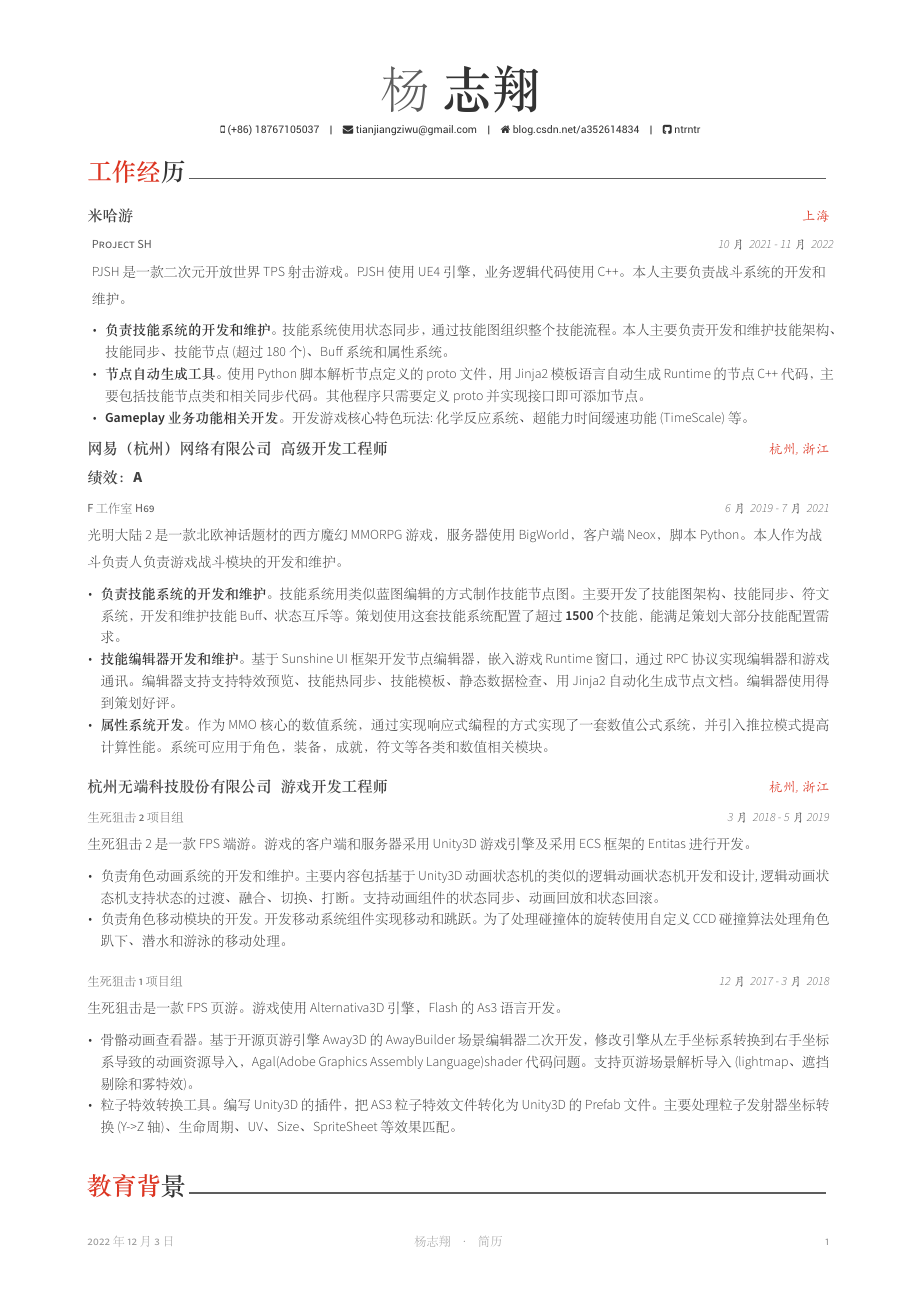
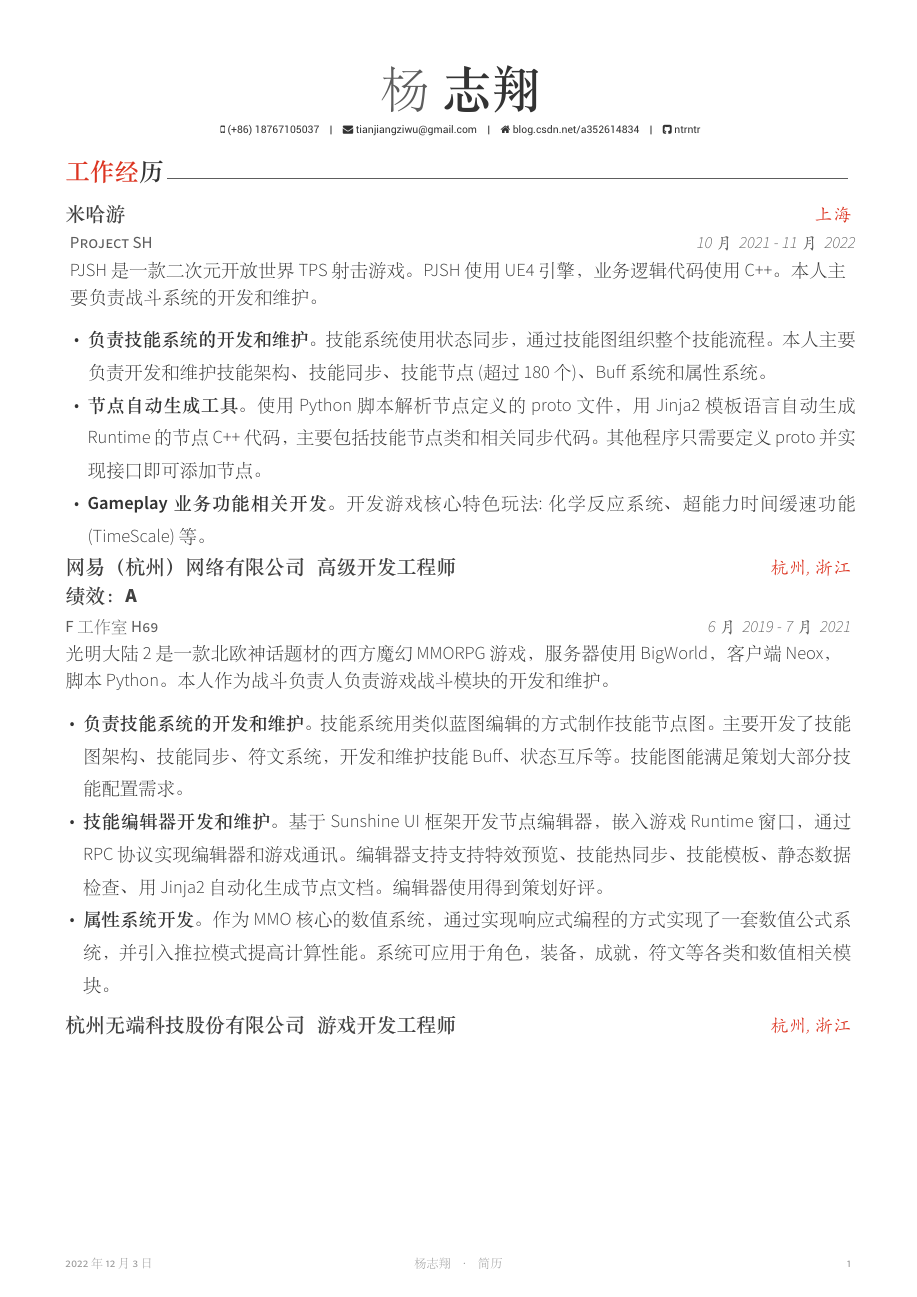
Before and after one commit to ntrntr/yzx_cv, a LaTeX CV (resume_cv.tex, which reads awesome-cv.cls, cv-sections/experience.tex): page 1 of 2. The pictures show the PDF file resume_cv.pdf that the author committed with the source.

Commit message:
modify 2022-12-03 16:28:06

```diff
--- a/awesome-cv.cls
+++ b/awesome-cv.cls
@@ -161,7 +161,7 @@
 %                Configuration for fonts
 %-------------------------------------------------------------------------------
 % Set the FontAwesome font to be up-to-date.
-\newfontfamily\FA[Path=\@fontdir]{FontAwesome}
+\setfontfamily\FA[Path=\@fontdir]{FontAwesome}
 % Set font for header (default is Roboto)
 \newfontfamily\headerfont[
   Path=\@fontdir,
@@ -200,11 +200,11 @@
 \newcommand*{\paragraphstyle}{\fontsize{9pt}{1em}\bodyfontlight\upshape\color{text}}
 
 % For elements of entry
-\newcommand*{\entrytitlestyle}[1]{{\fontsize{10pt}{1em}\bodyfont\bfseries\color{darktext} #1}}
-\newcommand*{\entrypositionstyle}[1]{{\fontsize{8pt}{1em}\bodyfont\scshape\color{graytext} #1}}
-\newcommand*{\entrydatestyle}[1]{{\fontsize{8pt}{1em}\bodyfontlight\slshape\color{graytext} #1}}
-\newcommand*{\entrylocationstyle}[1]{{\fontsize{9pt}{1em}\bodyfontlight\slshape\color{awesome} #1}}
-\newcommand*{\descriptionstyle}[1]{{\fontsize{9pt}{1em}\bodyfontlight\upshape\color{text} #1}}
+\newcommand*{\entrytitlestyle}[1]{{\fontsize{13pt}{1.5em}\bodyfont\bfseries\color{darktext} #1}}
+\newcommand*{\entrypositionstyle}[1]{{\fontsize{11pt}{1.5em}\bodyfont\scshape\color{graytext} #1}}
+\newcommand*{\entrydatestyle}[1]{{\fontsize{11pt}{1.5em}\bodyfontlight\slshape\color{graytext} #1}}
+\newcommand*{\entrylocationstyle}[1]{{\fontsize{12pt}{1.5em}\bodyfontlight\slshape\color{awesome} #1}}
+\newcommand*{\descriptionstyle}[1]{{\fontsize{12pt}{1.5em}\bodyfontlight\upshape\color{text} #1}}
 
 % For elements of subentry
 \newcommand*{\subentrytitlestyle}[1]{{\fontsize{8pt}{1em}\bodyfont\mdseries\color{graytext} #1}}
@@ -220,8 +220,8 @@
 \newcommand*{\honorlocationstyle}[1]{{\fontsize{9pt}{1em}\bodyfontlight\slshape\color{awesome} #1}}
 
 % For elements of skill
-\newcommand*{\skilltypestyle}[1]{{\fontsize{10pt}{1em}\bodyfont\bfseries\color{darktext} #1}}
-\newcommand*{\skillsetstyle}[1]{{\fontsize{9pt}{1em}\bodyfontlight\color{text} #1}}
+\newcommand*{\skilltypestyle}[1]{{\fontsize{13pt}{1.5em}\bodyfont\bfseries\color{darktext} #1}}
+\newcommand*{\skillsetstyle}[1]{{\fontsize{12pt}{1.5em}\bodyfontlight\color{text} #1}}
 
 % For elements of the cover letter
 \newcommand*{\lettersectionstyle}[1]{{\fontsize{14pt}{1em}\bodyfont\bfseries\color{text}\@sectioncolor #1}}
--- a/cv-sections/experience.tex
+++ b/cv-sections/experience.tex
@@ -54,7 +54,8 @@
 {光明大陆2是一款北欧神话题材的西方魔幻MMORPG游戏，服务器使用BigWorld，客户端Neox，脚本Python。本人作为战斗负责人负责游戏战斗模块的开发和维护。}
 { % Description(s) of tasks/responsibilities
 	\begin{cvitems}
-		\item {\textbf{负责技能系统的开发和维护}。技能系统用类似蓝图编辑的方式制作技能节点图。主要开发了技能图架构、技能同步、符文系统，开发和维护技能Buff、状态互斥等。策划使用这套技能系统配置了超过\textbf{1500}个技能，能满足策划大部分技能配置需求。}
+		% 策划使用这套技能系统配置了超过\textbf{1500}个技能，能满足策划大部分技能配置需求。
+		\item {\textbf{负责技能系统的开发和维护}。技能系统用类似蓝图编辑的方式制作技能节点图。主要开发了技能图架构、技能同步、符文系统，开发和维护技能Buff、状态互斥等。技能图能满足策划大部分技能配置需求。}
 		% jinja2
 		\item{\textbf{技能编辑器开发和维护}。基于Sunshine UI框架开发节点编辑器，嵌入游戏Runtime窗口，通过RPC协议实现编辑器和游戏通讯。编辑器支持支持特效预览、技能热同步、技能模板、静态数据检查、用Jinja2自动化生成节点文档。编辑器使用得到策划好评。}
 		% 旋转
```
Also changed, not shown: cv-sections/committees.tex (+1 -1 lines), resume_cv.tex (+2 -2 lines), resume_cv.pdf.
